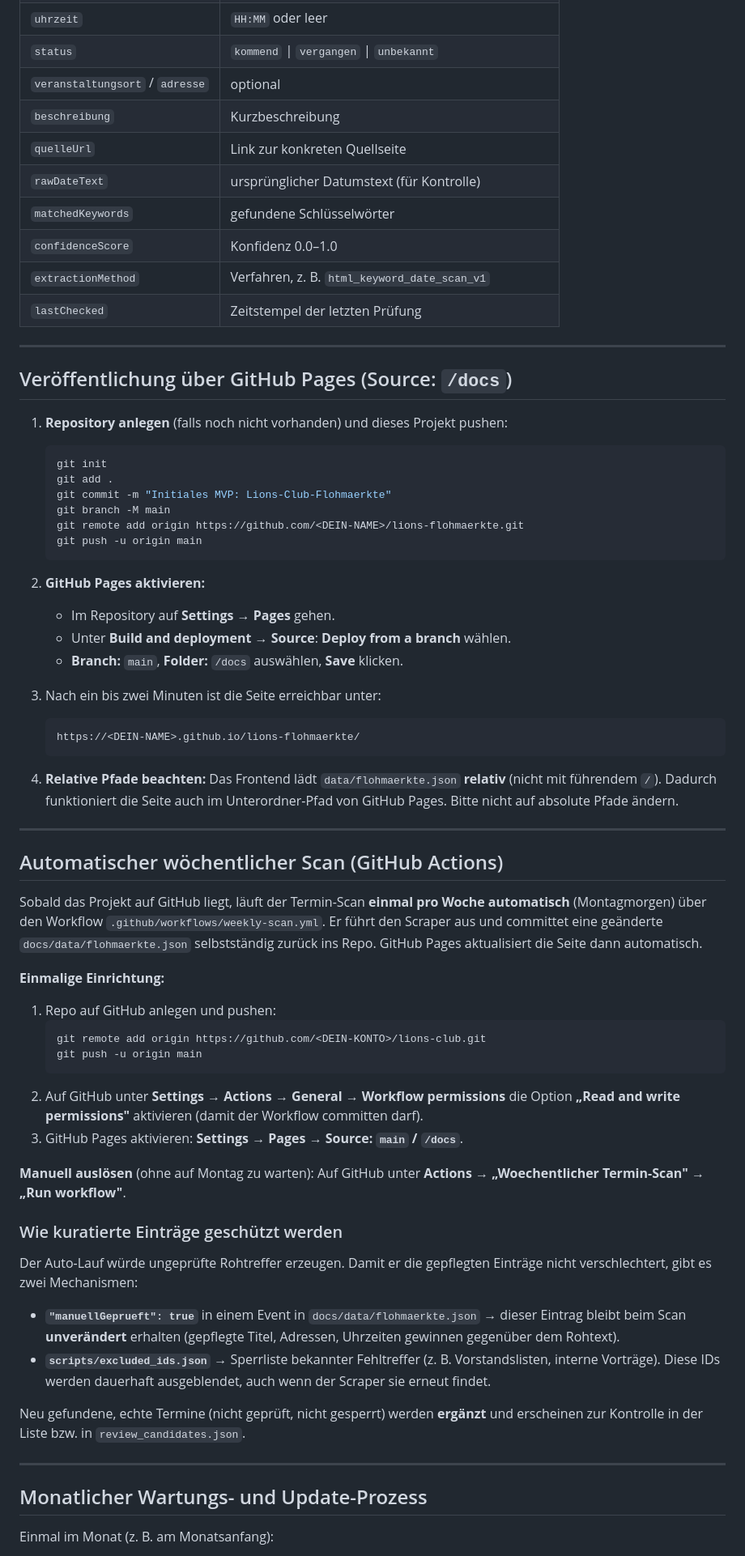
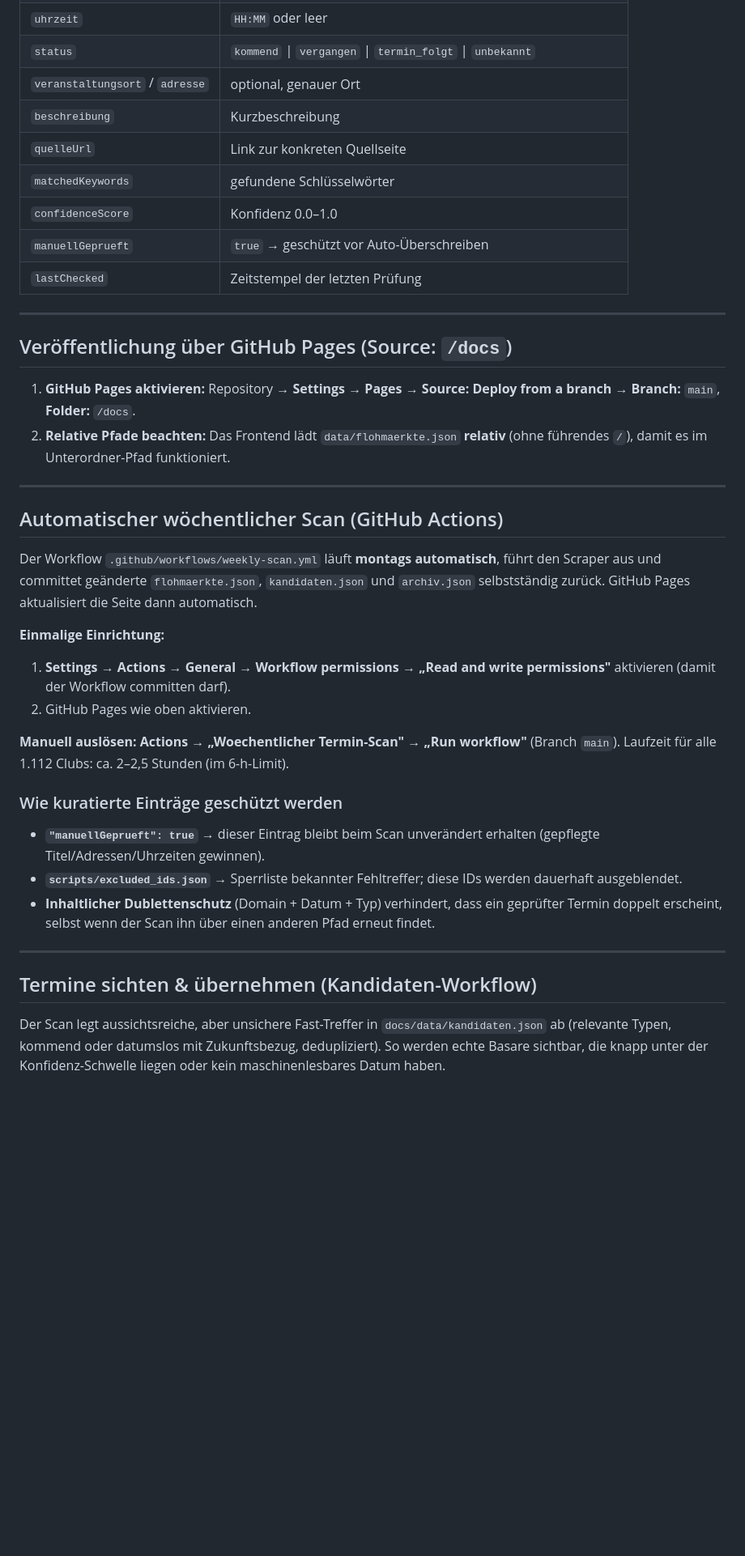
Before and after one commit to Yolocb/Flohmarkt, a Markdown page: README.md, the part around one of its changes. Shown at 81% size. Rendered like a GitHub page; blank space fills up the shorter version.

````diff
--- a/README.md
+++ b/README.md
@@ -100,84 +158,55 @@ Das Skript:
 | `uhrzeit` | `HH:MM` oder leer |
-| `status` | `kommend` \| `vergangen` \| `unbekannt` |
-| `veranstaltungsort` / `adresse` | optional |
+| `status` | `kommend` \| `vergangen` \| `termin_folgt` \| `unbekannt` |
+| `veranstaltungsort` / `adresse` | optional, genauer Ort |
 | `beschreibung` | Kurzbeschreibung |
 | `quelleUrl` | Link zur konkreten Quellseite |
-| `rawDateText` | ursprünglicher Datumstext (für Kontrolle) |
 | `matchedKeywords` | gefundene Schlüsselwörter |
 | `confidenceScore` | Konfidenz 0.0–1.0 |
-| `extractionMethod` | Verfahren, z. B. `html_keyword_date_scan_v1` |
+| `manuellGeprueft` | `true` → geschützt vor Auto-Überschreiben |
 | `lastChecked` | Zeitstempel der letzten Prüfung |
 
 ---
 
 ## Veröffentlichung über GitHub Pages (Source: `/docs`)
 
-1. **Repository anlegen** (falls noch nicht vorhanden) und dieses Projekt pushen:
-   ```bash
-   git init
-   git add .
-   git commit -m "Initiales MVP: Lions-Club-Flohmaerkte"
-   git branch -M main
-   git remote add origin https://github.com/<DEIN-NAME>/lions-flohmaerkte.git
-   git push -u origin main
-   ```
-
-2. **GitHub Pages aktivieren:**
-   - Im Repository auf **Settings → Pages** gehen.
-   - Unter **Build and deployment → Source**: **Deploy from a branch** wählen.
-   - **Branch:** `main`, **Folder:** `/docs` auswählen, **Save** klicken.
-
-3. Nach ein bis zwei Minuten ist die Seite erreichbar unter:
-   ```
-   https://<DEIN-NAME>.github.io/lions-flohmaerkte/
-   ```
-
-4. **Relative Pfade beachten:** Das Frontend lädt `data/flohmaerkte.json`
-   **relativ** (nicht mit führendem `/`). Dadurch funktioniert die Seite auch im
-   Unterordner-Pfad von GitHub Pages. Bitte nicht auf absolute Pfade ändern.
+1. **GitHub Pages aktivieren:** Repository → **Settings → Pages** →
+   **Source: Deploy from a branch** → **Branch:** `main`, **Folder:** `/docs`.
+2. **Relative Pfade beachten:** Das Frontend lädt `data/flohmaerkte.json`
+   **relativ** (ohne führendes `/`), damit es im Unterordner-Pfad funktioniert.
 
 ---
 
 ## Automatischer wöchentlicher Scan (GitHub Actions)
 
-Sobald das Projekt auf GitHub liegt, läuft der Termin-Scan **einmal pro Woche
-automatisch** (Montagmorgen) über den Workflow `.github/workflows/weekly-scan.yml`.
-Er führt den Scraper aus und committet eine geänderte `docs/data/flohmaerkte.json`
-selbstständig zurück ins Repo. GitHub Pages aktualisiert die Seite dann automatisch.
+Der Workflow `.github/workflows/weekly-scan.yml` läuft **montags automatisch**,
+führt den Scraper aus und committet geänderte `flohmaerkte.json`,
+`kandidaten.json` und `archiv.json` selbstständig zurück. GitHub Pages
+aktualisiert die Seite dann automatisch.
 
 **Einmalige Einrichtung:**
+1. **Settings → Actions → General → Workflow permissions** →
+   **„Read and write permissions"** aktivieren (damit der Workflow committen darf).
+2. GitHub Pages wie oben aktivieren.
 
-1. Repo auf GitHub anlegen und pushen:
-   ```bash
-   git remote add origin https://github.com/<DEIN-KONTO>/lions-club.git
-   git push -u origin main
-   ```
-2. Auf GitHub unter **Settings → Actions → General → Workflow permissions**
-   die Option **„Read and write permissions"** aktivieren (damit der Workflow
-   committen darf).
-3. GitHub Pages aktivieren: **Settings → Pages → Source: `main` / `/docs`**.
-
-**Manuell auslösen** (ohne auf Montag zu warten): Auf GitHub unter **Actions →
-„Woechentlicher Termin-Scan" → „Run workflow"**.
+**Manuell auslösen:** **Actions → „Woechentlicher Termin-Scan" → „Run workflow"**
+(Branch `main`). Laufzeit für alle 1.112 Clubs: ca. 2–2,5 Stunden (im 6-h-Limit).
 
 ### Wie kuratierte Einträge geschützt werden
 
-Der Auto-Lauf würde ungeprüfte Rohtreffer erzeugen. Damit er die gepflegten
-Einträge nicht verschlechtert, gibt es zwei Mechanismen:
-
-- **`"manuellGeprueft": true`** in einem Event in `docs/data/flohmaerkte.json`
-  → dieser Eintrag bleibt beim Scan **unverändert** erhalten (gepflegte Titel,
-  Adressen, Uhrzeiten gewinnen gegenüber dem Rohtext).
-- **`scripts/excluded_ids.json`** → Sperrliste bekannter Fehltreffer
-  (z. B. Vorstandslisten, interne Vorträge). Diese IDs werden dauerhaft
-  ausgeblendet, auch wenn der Scraper sie erneut findet.
-
-Neu gefundene, echte Termine (nicht geprüft, nicht gesperrt) werden **ergänzt**
-und erscheinen zur Kontrolle in der Liste bzw. in `review_candidates.json`.
+- **`"manuellGeprueft": true`** → dieser Eintrag bleibt beim Scan unverändert
+  erhalten (gepflegte Titel/Adressen/Uhrzeiten gewinnen).
+- **`scripts/excluded_ids.json`** → Sperrliste bekannter Fehltreffer; diese IDs
+  werden dauerhaft ausgeblendet.
+- **Inhaltlicher Dublettenschutz** (Domain + Datum + Typ) verhindert, dass ein
+  geprüfter Termin doppelt erscheint, selbst wenn der Scan ihn über einen anderen
+  Pfad erneut findet.
 
 ---
 
-## Monatlicher Wartungs- und Update-Prozess
+## Termine sichten & übernehmen (Kandidaten-Workflow)
 
-Einmal im Monat (z. B. am Monatsanfang):
+Der Scan legt aussichtsreiche, aber unsichere Fast-Treffer in
+`docs/data/kandidaten.json` ab (relevante Typen, kommend oder datumslos mit
+Zukunftsbezug, dedupliziert). So werden echte Basare sichtbar, die knapp unter
+der Konfidenz-Schwelle liegen oder kein maschinenlesbares Datum haben.
 
````
Also changed, not shown: other parts of README.md (+116 -74 lines).
